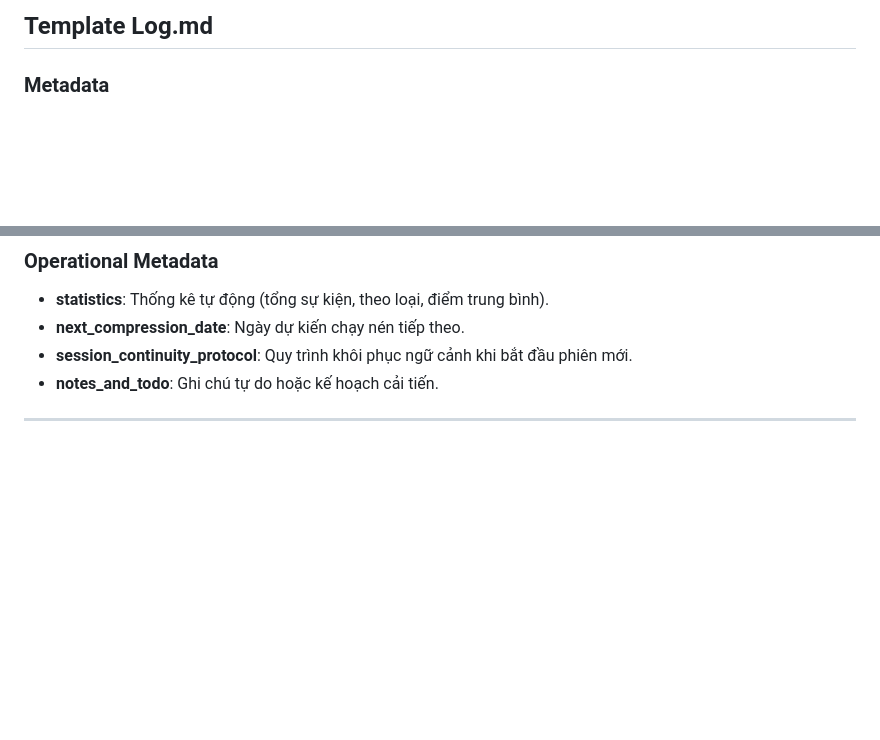
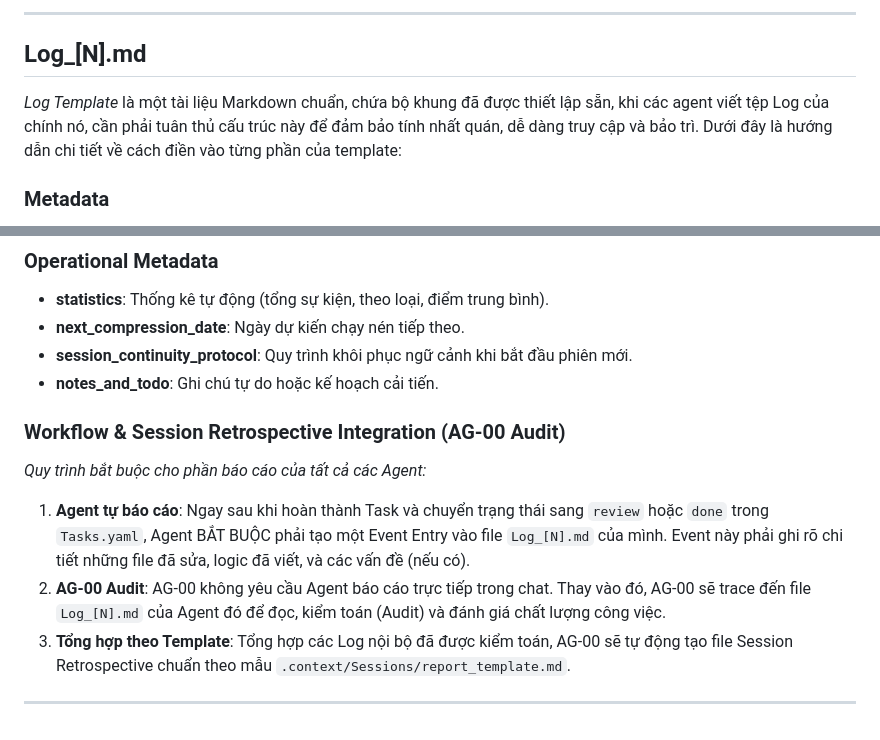
Before and after one commit to Super-Muscle-Coder/SISE, a Markdown page: .knowledge/shared/Log_template.md, 2 parts joined by grey strips. GitHub-like rendering; blank space fills up the shorter version.

Commit message:
docs(template): update Log_template with AG-00 audit workflow

```diff
--- a/.knowledge/shared/Log_template.md
+++ b/.knowledge/shared/Log_template.md
@@ -1,4 +1,9 @@
-## Template Log.md
+
+---
+
+## Log_[N].md
+
+*Log Template* là một tài liệu Markdown chuẩn, chứa bộ khung đã được thiết lập sẵn, khi các agent viết tệp Log của chính nó, cần phải tuân thủ cấu trúc này để đảm bảo tính nhất quán, dễ dàng truy cập và bảo trì. Dưới đây là hướng dẫn chi tiết về cách điền vào từng phần của template:
 
 ### Metadata
 - **id**: Mã định danh duy nhất cho file Log.
@@ -53,4 +58,10 @@
 - **session_continuity_protocol**: Quy trình khôi phục ngữ cảnh khi bắt đầu phiên mới.
 - **notes_and_todo**: Ghi chú tự do hoặc kế hoạch cải tiến.
 
+### Workflow & Session Retrospective Integration (AG-00 Audit)
+*Quy trình bắt buộc cho phần báo cáo của tất cả các Agent:*
+1. **Agent tự báo cáo**: Ngay sau khi hoàn thành Task và chuyển trạng thái sang `review` hoặc `done` trong `Tasks.yaml`, Agent BẮT BUỘC phải tạo một Event Entry vào file `Log_[N].md` của mình. Event này phải ghi rõ chi tiết những file đã sửa, logic đã viết, và các vấn đề (nếu có).
+2. **AG-00 Audit**: AG-00 không yêu cầu Agent báo cáo trực tiếp trong chat. Thay vào đó, AG-00 sẽ trace đến file `Log_[N].md` của Agent đó để đọc, kiểm toán (Audit) và đánh giá chất lượng công việc.
+3. **Tổng hợp theo Template**: Tổng hợp các Log nội bộ đã được kiểm toán, AG-00 sẽ tự động tạo file Session Retrospective chuẩn theo mẫu `.context/Sessions/report_template.md`.
+
 ---
```
